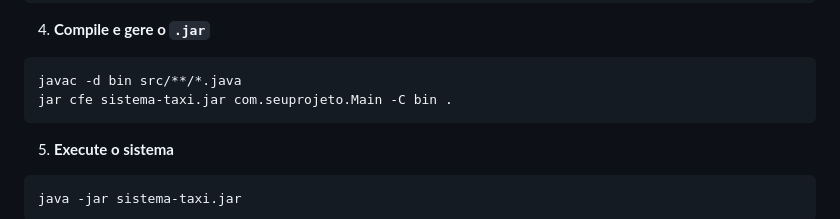
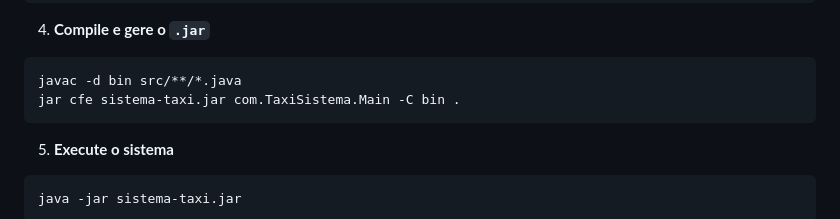
Before and after one commit to JP-Projeto-Integrador/taxi-sistema, a Markdown page: README.md, the part around the change. Rendered like a GitHub page.

Commit message:
doc(readme) update project name
Update README.md

````diff
--- a/README.md
+++ b/README.md
@@ -100,7 +100,7 @@ String password = "sua_senha";
 4. **Compile e gere o `.jar`**
 ```bash
 javac -d bin src/**/*.java
-jar cfe sistema-taxi.jar com.seuprojeto.Main -C bin .
+jar cfe sistema-taxi.jar com.TaxiSistema.Main -C bin .
 ```
 
 5. **Execute o sistema**
````
